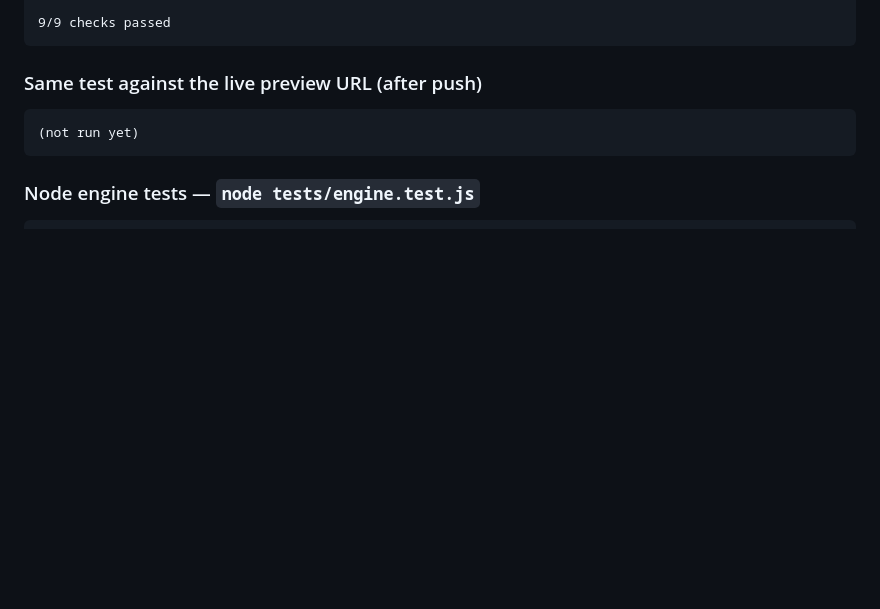
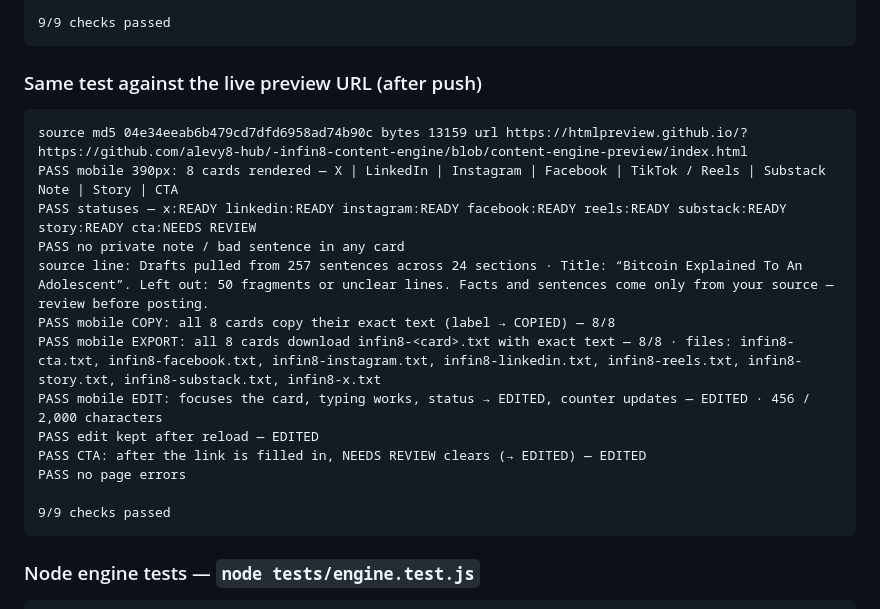
Before and after one commit to alevy8-hub/-infin8-content-engine, a Markdown page: FINAL-E2E-REPORT.md, the part around one of its changes. GitHub-like rendering; blank space fills up the shorter version.

Commit message:
FINAL-E2E-REPORT: add results from the live preview URL run

````diff
--- a/FINAL-E2E-REPORT.md
+++ b/FINAL-E2E-REPORT.md
@@ -240,7 +240,19 @@ PASS no page errors
 ### Same test against the live preview URL (after push)
 
 ```text
-(not run yet)
+source md5 04e34eeab6b479cd7dfd6958ad74b90c bytes 13159 url https://htmlpreview.github.io/?https://github.com/alevy8-hub/-infin8-content-engine/blob/content-engine-preview/index.html
+PASS mobile 390px: 8 cards rendered — X | LinkedIn | Instagram | Facebook | TikTok / Reels | Substack Note | Story | CTA
+PASS statuses — x:READY linkedin:READY instagram:READY facebook:READY reels:READY substack:READY story:READY cta:NEEDS REVIEW
+PASS no private note / bad sentence in any card
+source line: Drafts pulled from 257 sentences across 24 sections · Title: “Bitcoin Explained To An Adolescent”. Left out: 50 fragments or unclear lines. Facts and sentences come only from your source — review before posting.
+PASS mobile COPY: all 8 cards copy their exact text (label → COPIED) — 8/8
+PASS mobile EXPORT: all 8 cards download infin8-<card>.txt with exact text — 8/8 · files: infin8-cta.txt, infin8-facebook.txt, infin8-instagram.txt, infin8-linkedin.txt, infin8-reels.txt, infin8-story.txt, infin8-substack.txt, infin8-x.txt
+PASS mobile EDIT: focuses the card, typing works, status → EDITED, counter updates — EDITED · 456 / 2,000 characters
+PASS edit kept after reload — EDITED
+PASS CTA: after the link is filled in, NEEDS REVIEW clears (→ EDITED) — EDITED
+PASS no page errors
+
+9/9 checks passed
 ```
 
 ### Node engine tests — `node tests/engine.test.js`
````
Also changed, not shown: other parts of FINAL-E2E-REPORT.md (+1 -1 lines).
